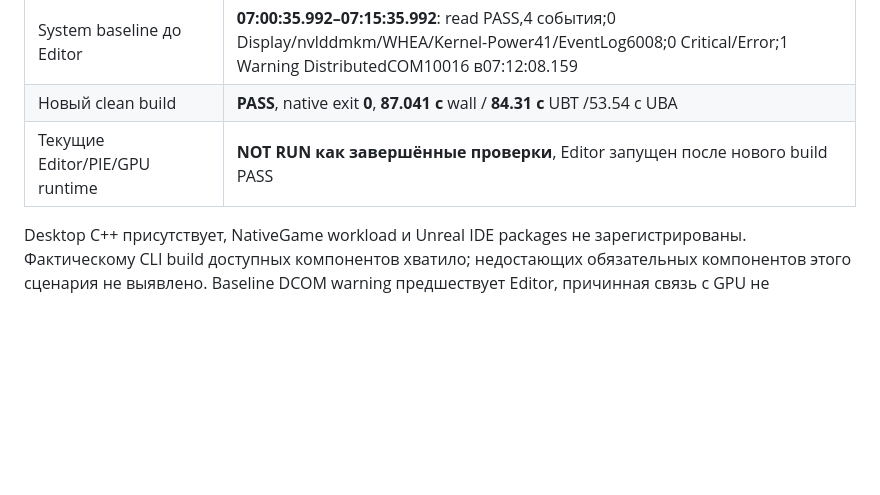
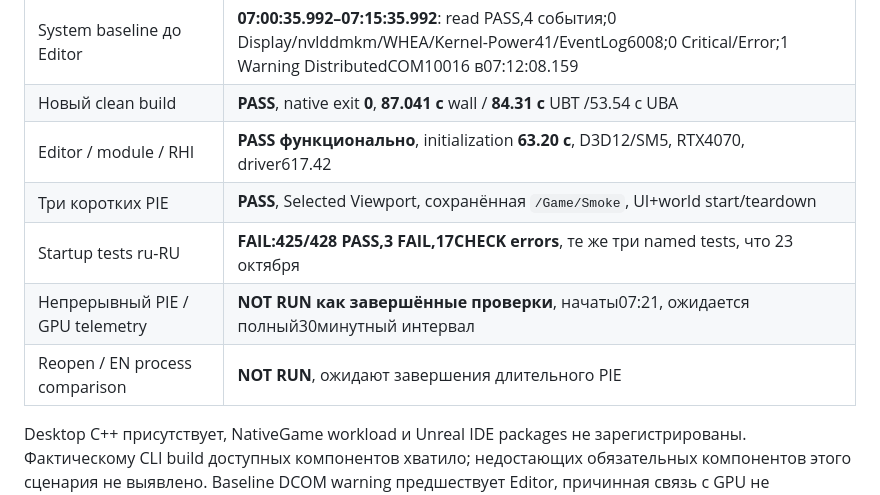
Before and after one commit to Hazernit/fog-of-command, a Markdown page: docs/diagnostics/FOC-046-windows-smoke.md, the part around one of its changes. Rendered like a GitHub page; blank space fills up the shorter version.

```diff
--- a/docs/diagnostics/FOC-046-windows-smoke.md
+++ b/docs/diagnostics/FOC-046-windows-smoke.md
@@ -22,7 +22,11 @@
 | GPU baseline | RTX4070 / driver **617.42**, query exit0, **50°C /9% /P8 /1220MiB из12282MiB /12.99W** |
 | System baseline до Editor | **07:00:35.992–07:15:35.992**: read PASS,4 события;0 Display/nvlddmkm/WHEA/Kernel-Power41/EventLog6008;0 Critical/Error;1 Warning DistributedCOM10016 в07:12:08.159 |
 | Новый clean build | **PASS**, native exit **0**, **87.041 с** wall / **84.31 с** UBT /53.54 с UBA |
-| Текущие Editor/PIE/GPU runtime | **NOT RUN как завершённые проверки**, Editor запущен после нового build PASS |
+| Editor / module / RHI | **PASS функционально**, initialization **63.20 с**, D3D12/SM5, RTX4070, driver617.42 |
+| Три коротких PIE | **PASS**, Selected Viewport, сохранённая `/Game/Smoke`, UI+world start/teardown |
+| Startup tests ru-RU | **FAIL:425/428 PASS,3 FAIL,17CHECK errors**, те же три named tests, что 23 октября |
+| Непрерывный PIE / GPU telemetry | **NOT RUN как завершённые проверки**, начаты07:21, ожидается полный30минутный интервал |
+| Reopen / EN process comparison | **NOT RUN**, ожидают завершения длительного PIE |
 
 Desktop C++ присутствует, NativeGame workload и Unreal IDE packages не зарегистрированы. Фактическому CLI build доступных компонентов хватило; недостающих обязательных компонентов этого сценария не выявлено. Baseline DCOM warning предшествует Editor, причинная связь с GPU не установлена. Установки/настройки агентом не менялись, MyProject не открывался; raw evidence остаётся вне Git.
 
```
Also changed, not shown: other parts of docs/diagnostics/FOC-046-windows-smoke.md (+16 -0 lines), docs/diagnostics/images/FOC-046-20261026-pie-start.jpg (added).
